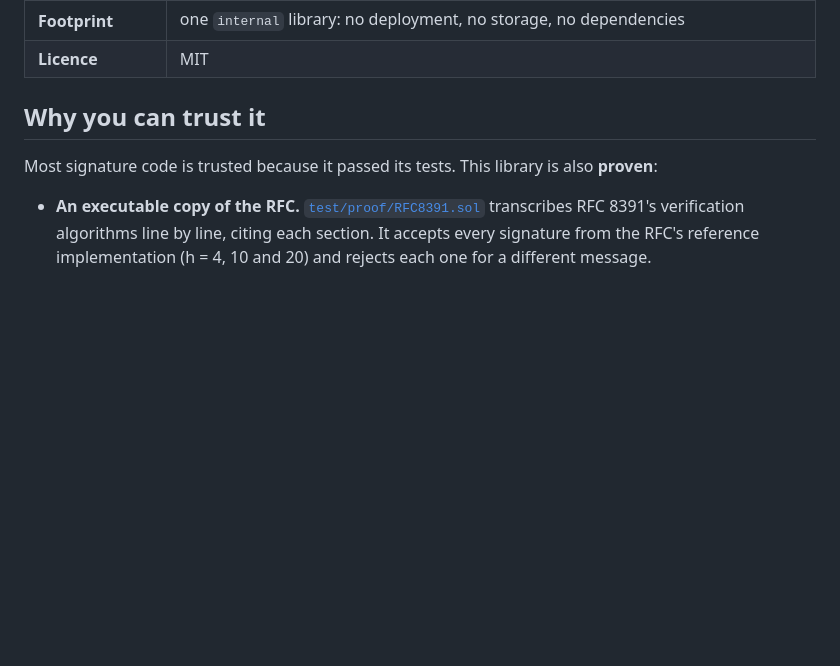
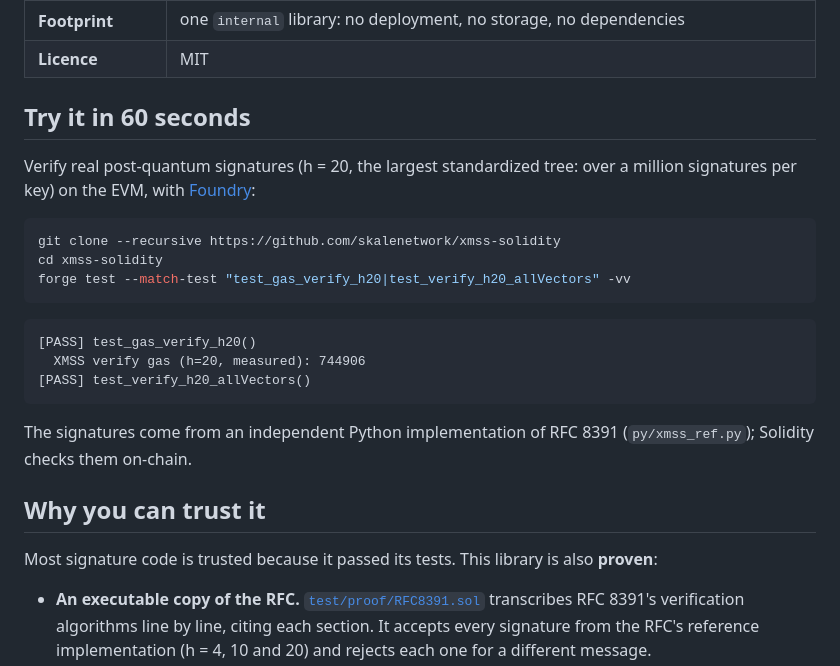
Before and after one commit to skalenetwork/xmss-solidity, a Markdown page: README.md, the part around the change. GitHub-like rendering; blank space fills up the shorter version.

Commit message:
README: verify a real post-quantum signature in 60 seconds

````diff
--- a/README.md
+++ b/README.md
@@ -21,6 +21,24 @@ bool ok = XMSS.verify(messageDigest, signature, XMSS.PublicKey(root, seed));
 | **Formally verified** | proven equivalent to RFC 8391's verification algorithms with [Halmos](https://github.com/a16z/halmos); the proof runs in CI on every push. See [PROOF.md](PROOF.md) |
 | **Footprint** | one `internal` library: no deployment, no storage, no dependencies |
 | **Licence** | MIT |
+
+## Try it in 60 seconds
+
+Verify real post-quantum signatures (h = 20, the largest standardized tree: over a million signatures per key) on the EVM, with [Foundry](https://getfoundry.sh):
+
+```sh
+git clone --recursive https://github.com/skalenetwork/xmss-solidity
+cd xmss-solidity
+forge test --match-test "test_gas_verify_h20|test_verify_h20_allVectors" -vv
+```
+
+```
+[PASS] test_gas_verify_h20()
+  XMSS verify gas (h=20, measured): 744906
+[PASS] test_verify_h20_allVectors()
+```
+
+The signatures come from an independent Python implementation of RFC 8391 (`py/xmss_ref.py`); Solidity checks them on-chain.
 
 ## Why you can trust it
 
````
